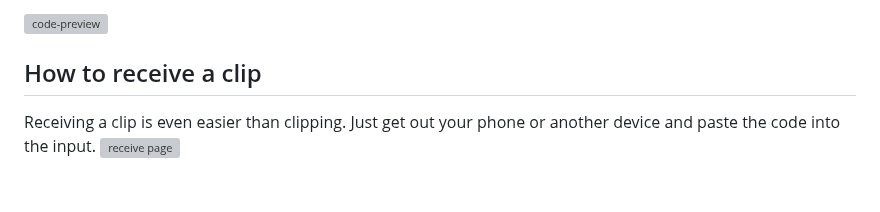
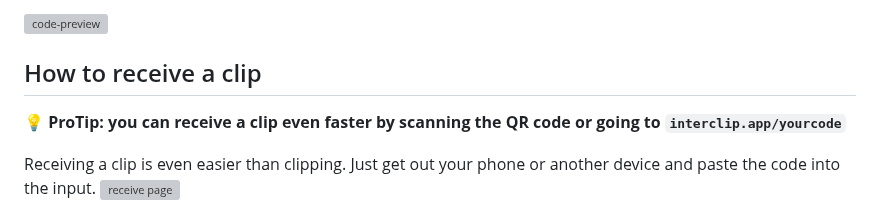
Before and after one commit to Storm-Logic/interclip, a Markdown page: README.md, the part around the change. Rendered like a GitHub page; blank space fills up the shorter version; grey boxes are pictures that could not be loaded.

Commit message:
ProTips are nice

```diff
--- a/README.md
+++ b/README.md
@@ -59,7 +59,7 @@ Then press Enter and through the magic of code here is the code to your link!
 ![code-preview](https://s.put.re/Jwmoc8BV.png)
 
 ## How to receive a clip
-
+**💡 ProTip: you can receive a clip even faster by scanning the QR code or going to `interclip.app/yourcode`**
 
 Receiving a clip is even easier than clipping. Just get out your phone or another device and paste the code into the input.
 ![receive page](https://user-images.githubusercontent.com/29888641/111874110-f34c6500-8993-11eb-989e-928018279580.png)
```
